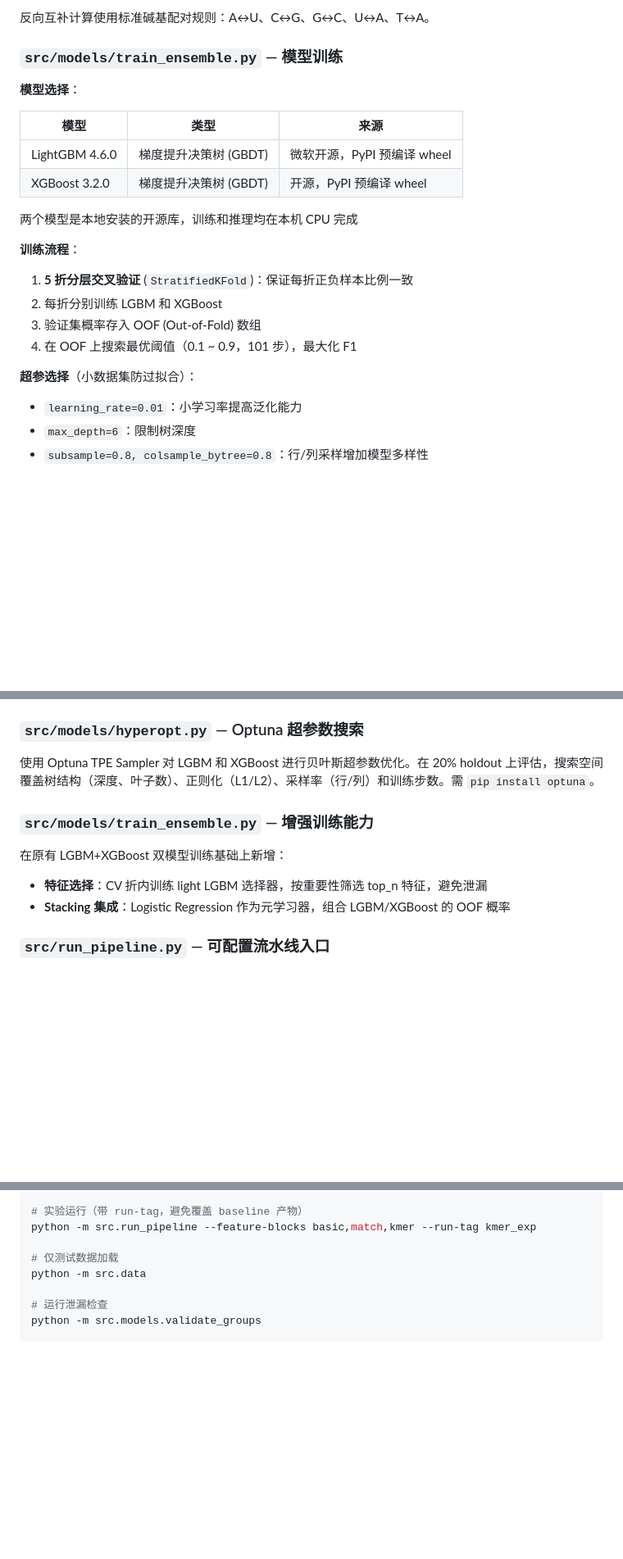
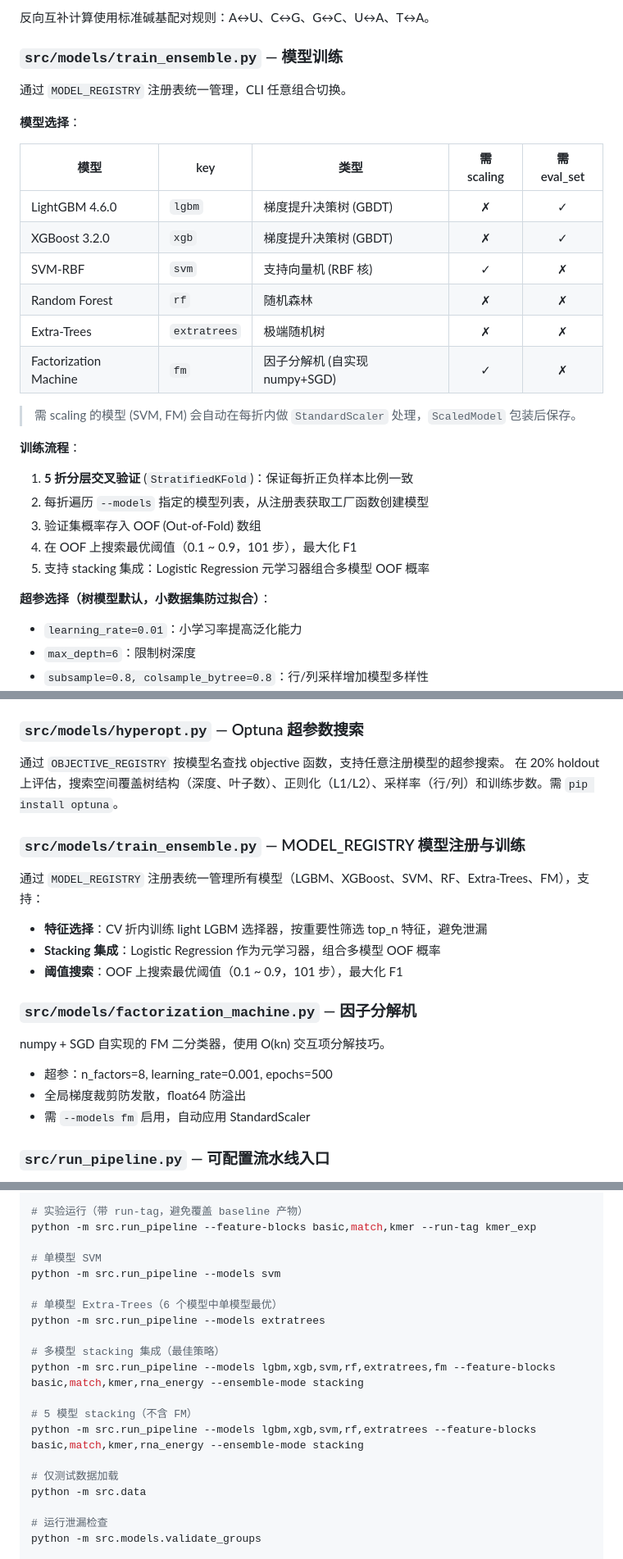
Before and after one commit to alpha-beta-wang/microRNA-gene-corresponding, a Markdown page: README.md, 3 parts joined by grey strips. Shown at 82% size. Drawn GitHub-style; blank space fills up the shorter version.

```diff
--- a/README.md
+++ b/README.md
@@ -210,23 +214,30 @@ mirna_seq.csv                    ──┘
 
 ### `src/models/train_ensemble.py` — 模型训练
 
+通过 `MODEL_REGISTRY` 注册表统一管理，CLI 任意组合切换。
+
 **模型选择**：
 
-| 模型 | 类型 | 来源 |
-|------|------|------|
-| LightGBM 4.6.0 | 梯度提升决策树 (GBDT) | 微软开源，PyPI 预编译 wheel |
-| XGBoost 3.2.0 | 梯度提升决策树 (GBDT) | 开源，PyPI 预编译 wheel |
+| 模型 | key | 类型 | 需 scaling | 需 eval_set |
+|------|-----|------|:----------:|:-----------:|
+| LightGBM 4.6.0 | `lgbm` | 梯度提升决策树 (GBDT) | ✗ | ✓ |
+| XGBoost 3.2.0 | `xgb` | 梯度提升决策树 (GBDT) | ✗ | ✓ |
+| SVM-RBF | `svm` | 支持向量机 (RBF 核) | ✓ | ✗ |
+| Random Forest | `rf` | 随机森林 | ✗ | ✗ |
+| Extra-Trees | `extratrees` | 极端随机树 | ✗ | ✗ |
+| Factorization Machine | `fm` | 因子分解机 (自实现 numpy+SGD) | ✓ | ✗ |
 
-两个模型是本地安装的开源库，训练和推理均在本机 CPU 完成
+> 需 scaling 的模型 (SVM, FM) 会自动在每折内做 `StandardScaler` 处理，`ScaledModel` 包装后保存。
 
 **训练流程**：
 
 1. **5 折分层交叉验证** (`StratifiedKFold`)：保证每折正负样本比例一致
-2. 每折分别训练 LGBM 和 XGBoost
+2. 每折遍历 `--models` 指定的模型列表，从注册表获取工厂函数创建模型
 3. 验证集概率存入 OOF (Out-of-Fold) 数组
 4. 在 OOF 上搜索最优阈值（0.1 ~ 0.9，101 步），最大化 F1
+5. 支持 stacking 集成：Logistic Regression 元学习器组合多模型 OOF 概率
 
-**超参选择**（小数据集防过拟合）：
+**超参选择（树模型默认，小数据集防过拟合）**：
 - `learning_rate=0.01`：小学习率提高泛化能力
 - `max_depth=6`：限制树深度
 - `subsample=0.8, colsample_bytree=0.8`：行/列采样增加模型多样性
@@ -274,13 +283,22 @@ Stage-1 正常 CV 训练，用 OOF 概率从真实负样本中选出预测概率
 
 ### `src/models/hyperopt.py` — Optuna 超参数搜索
 
-使用 Optuna TPE Sampler 对 LGBM 和 XGBoost 进行贝叶斯超参数优化。在 20% holdout 上评估，搜索空间覆盖树结构（深度、叶子数）、正则化（L1/L2）、采样率（行/列）和训练步数。需 `pip install optuna`。
+通过 `OBJECTIVE_REGISTRY` 按模型名查找 objective 函数，支持任意注册模型的超参搜索。
+在 20% holdout 上评估，搜索空间覆盖树结构（深度、叶子数）、正则化（L1/L2）、采样率（行/列）和训练步数。需 `pip install optuna`。
 
-### `src/models/train_ensemble.py` — 增强训练能力
+### `src/models/train_ensemble.py` — MODEL_REGISTRY 模型注册与训练
 
-在原有 LGBM+XGBoost 双模型训练基础上新增：
+通过 `MODEL_REGISTRY` 注册表统一管理所有模型（LGBM、XGBoost、SVM、RF、Extra-Trees、FM），支持：
 - **特征选择**：CV 折内训练 light LGBM 选择器，按重要性筛选 top_n 特征，避免泄漏
-- **Stacking 集成**：Logistic Regression 作为元学习器，组合 LGBM/XGBoost 的 OOF 概率
+- **Stacking 集成**：Logistic Regression 作为元学习器，组合多模型 OOF 概率
+- **阈值搜索**：OOF 上搜索最优阈值（0.1 ~ 0.9，101 步），最大化 F1
+
+### `src/models/factorization_machine.py` — 因子分解机
+
+numpy + SGD 自实现的 FM 二分类器，使用 O(kn) 交互项分解技巧。
+- 超参：n_factors=8, learning_rate=0.001, epochs=500
+- 全局梯度裁剪防发散，float64 防溢出
+- 需 `--models fm` 启用，自动应用 StandardScaler
 
 ### `src/run_pipeline.py` — 可配置流水线入口
 
@@ -402,6 +443,18 @@ python -m src.run_pipeline --feature-blocks basic,match,position,kmer,rna_access
 # 实验运行（带 run-tag，避免覆盖 baseline 产物）
 python -m src.run_pipeline --feature-blocks basic,match,kmer --run-tag kmer_exp
 
+# 单模型 SVM
+python -m src.run_pipeline --models svm
+
+# 单模型 Extra-Trees（6 个模型中单模型最优）
+python -m src.run_pipeline --models extratrees
+
+# 多模型 stacking 集成（最佳策略）
+python -m src.run_pipeline --models lgbm,xgb,svm,rf,extratrees,fm --feature-blocks basic,match,kmer,rna_energy --ensemble-mode stacking
+
+# 5 模型 stacking（不含 FM）
+python -m src.run_pipeline --models lgbm,xgb,svm,rf,extratrees --feature-blocks basic,match,kmer,rna_energy --ensemble-mode stacking
+
 # 仅测试数据加载
 python -m src.data
 
```
Also changed, not shown: other parts of README.md (+35 -10 lines).
